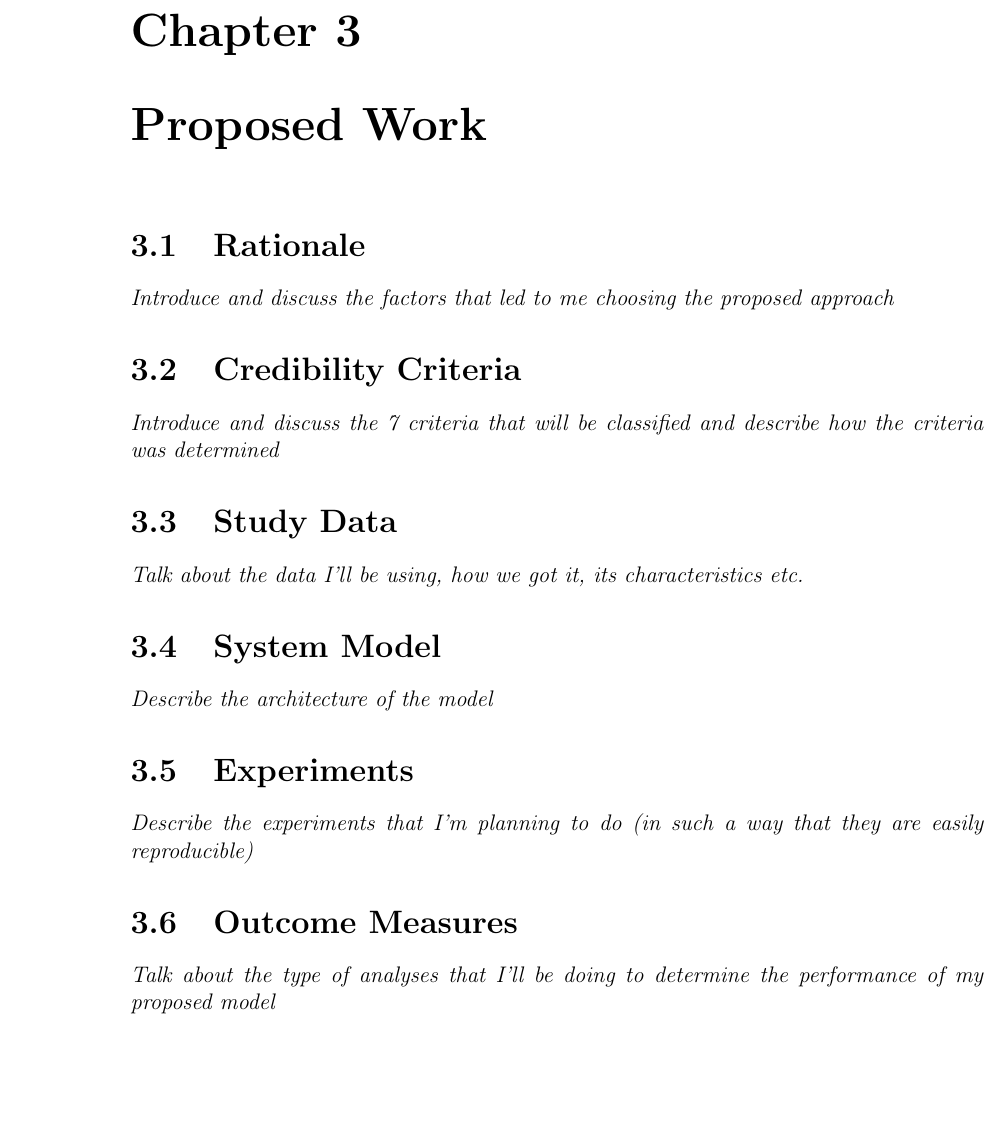
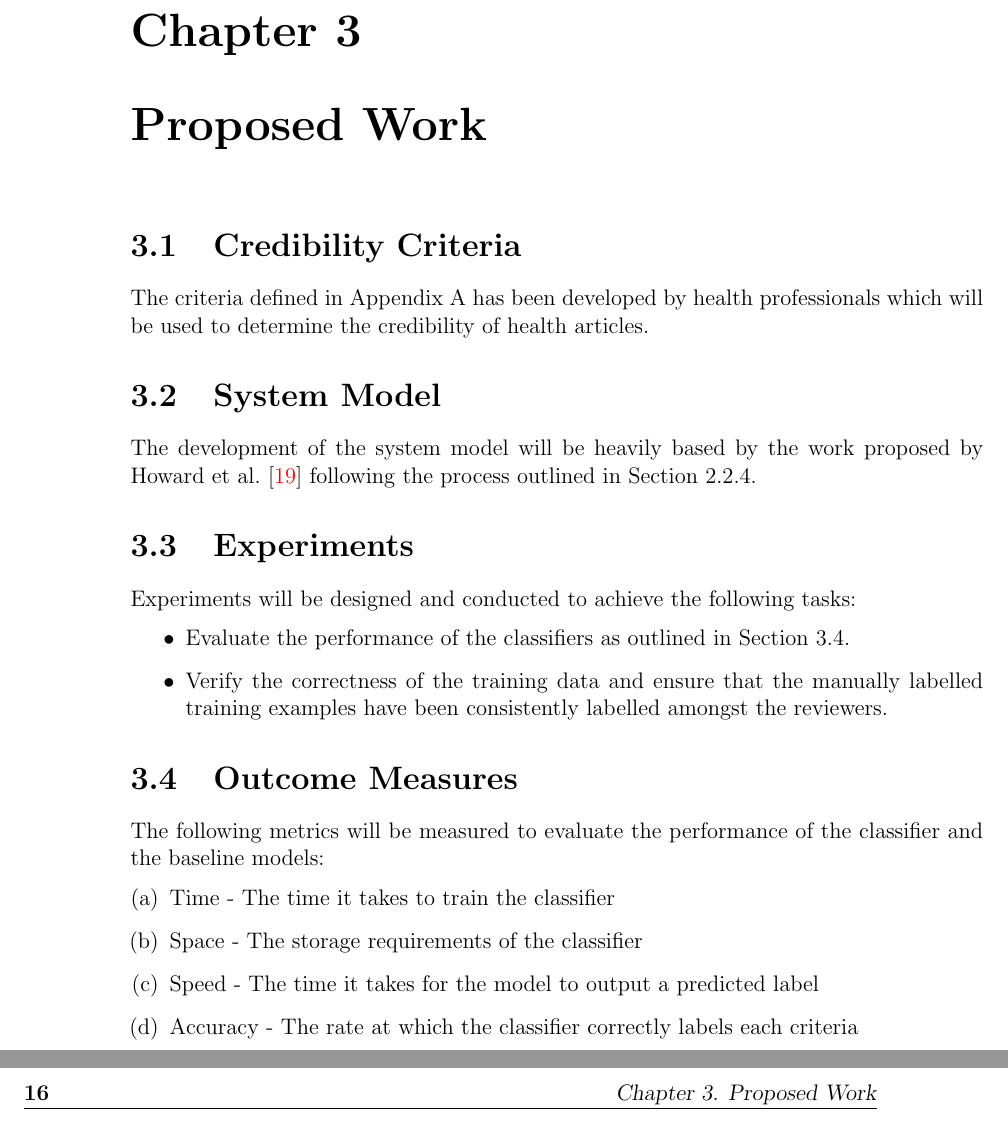
Before and after one commit to DioneJM/Honours-Thesis, a LaTeX thesis (Thesis/Final_Project_Latex_Template.tex): part of page 29 of 41 before the commit and two parts of pages 29 and 30 of 39 after it, the two joined at a grey line, cut so that both start at the same text, the shorter picture padded with empty space. The pictures show the PDF file Thesis/Final_Project_Latex_Template.pdf that the author committed with the source.

Commit message:
safety commit

```diff
--- a/Thesis/Final_Project_Latex_Template.tex
+++ b/Thesis/Final_Project_Latex_Template.tex
@@ -479,12 +470,42 @@ Among the studies that aim to assess the credibility and quality of information,
 \chapter{Proposed Work}
 \label{chap:ProposedWork}
 
-\section{Rationale}
-\label{sec:ProposedRationale}
-\textit{Introduce and discuss the factors that led to me choosing the proposed approach}
+%\section{Rationale}
+%\label{sec:ProposedRationale}
 
 
 \section{Credibility Criteria}
 \label{sect:CredibilityCriteria}
-\textit{Introduce and discuss the 7 criteria that will be classified and describe how the criteria was determined}
+The criteria defined in Appendix A has been developed by health professionals which will be used to determine the credibility of health articles.
 
+%\section{Study Data}
+%\label{sec:StudyData}
+
+
+\section{System Model}
+\label{sect:chap2sysmodel}
+The development of the system model will be heavily based by the work proposed by Howard et al. \cite{Howard2018} following the process outlined in Section \ref{sec:TransferLearningReview}.
+
+\section{Experiments}
+\label{sec:Experiments}
+Experiments will be designed and conducted to achieve the following tasks:
+
+\begin{itemize}
+	\item Evaluate the performance of the classifiers as outlined in Section \ref{sec:OutcomeMeasures}.
+	\item Verify the correctness of the training data and ensure that the manually labelled training examples have been consistently labelled amongst the reviewers.
+\end{itemize}
+
+\section{Outcome Measures}
+\label{sec:OutcomeMeasures}
+
+The following metrics will be measured to evaluate the performance of the classifier and the baseline models:
+
+\begin{enumerate}[(a)]
+	\item Time - The time it takes to train the classifier
+	\item Space - The storage requirements of the classifier
+	\item Speed - The time it takes for the model to output a predicted label
+	\item Accuracy - The rate at which the classifier correctly labels each criteria
+\end{enumerate}
+
+\chapter{Conclusions and Future Work}
+\label{chap:Conclusions}
@@ -491,3 +529,8 @@ Among the studies that aim to assess the credibility and quality of information,
+\appendix
+\chapter{Credibility Criteria}
+\section{Overview}
+The following table details the criteria that will be used to determine the credibility of articles.
+\section{Credibility Criteria Table}
 \begin{table}[!htb]
 	\centering
 	\begin{tabular}{|p{0.3cm}|p{5cm}|p{10cm}|}
@@ -517,21 +560,3 @@ Among the studies that aim to assess the credibility and quality of information,
 \label{table:CredibilityCritieria}
 \end{table}
 
-\section{Study Data}
-\label{sec:StudyData}
-\textit{Talk about the data I'll be using, how we got it, its characteristics etc.}
-
-\section{System Model}
-\label{sect:chap2sysmodel}
-\textit{Describe the architecture of the model}
-
-\section{Experiments}
-\label{sec:Experiments}
-\textit{Describe the experiments that I'm planning to do (in such a way that they are easily reproducible)}
-
-\section{Outcome Measures}
-\label{sec:OutcomeMeasures}
-\textit{Talk about the type of analyses that I'll be doing to determine the performance of my proposed model}
-
-\chapter{Conclusions and Future Work}
-\label{chap:Conclusions}
```
Also changed, not shown: Thesis/Final_Project_Latex_Template.pdf, Thesis/Final_Project_Latex_Template.tex (69 more changed lines), 7 other files.
